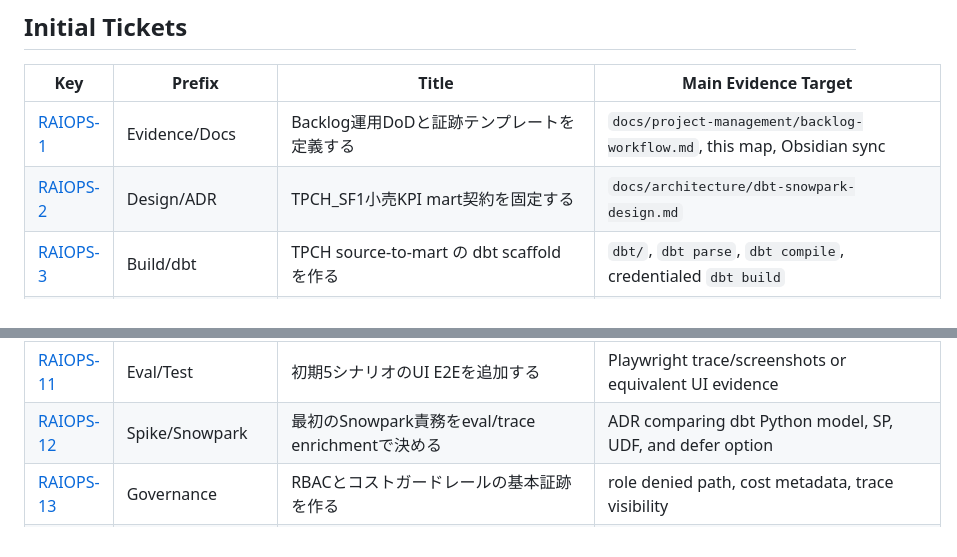
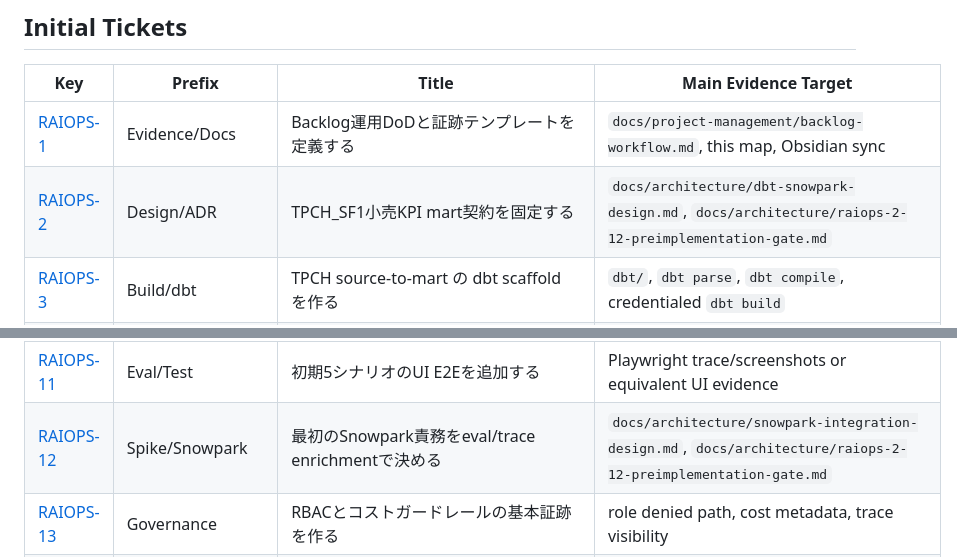
Before and after one commit to Tenormusica2024/retail-ai-ops-copilot, a Markdown page: docs/project-management/backlog-initial-ticket-map.md, 2 parts joined by grey strips. GitHub-like rendering.

```diff
--- a/docs/project-management/backlog-initial-ticket-map.md
+++ b/docs/project-management/backlog-initial-ticket-map.md
@@ -11,7 +11,7 @@ Detailed body source: `docs/project-management/backlog-ticket-bodies.md`
 | Key | Prefix | Title | Main Evidence Target |
 | --- | --- | --- | --- |
 | [RAIOPS-1](https://raiops27.backlog.com/view/RAIOPS-1) | Evidence/Docs | Backlog運用DoDと証跡テンプレートを定義する | `docs/project-management/backlog-workflow.md`, this map, Obsidian sync |
-| [RAIOPS-2](https://raiops27.backlog.com/view/RAIOPS-2) | Design/ADR | TPCH_SF1小売KPI mart契約を固定する | `docs/architecture/dbt-snowpark-design.md` |
+| [RAIOPS-2](https://raiops27.backlog.com/view/RAIOPS-2) | Design/ADR | TPCH_SF1小売KPI mart契約を固定する | `docs/architecture/dbt-snowpark-design.md`, `docs/architecture/raiops-2-12-preimplementation-gate.md` |
 | [RAIOPS-3](https://raiops27.backlog.com/view/RAIOPS-3) | Build/dbt | TPCH source-to-mart の dbt scaffold を作る | `dbt/`, `dbt parse`, `dbt compile`, credentialed `dbt build` |
 | [RAIOPS-4](https://raiops27.backlog.com/view/RAIOPS-4) | Eval/Test | dbt testsをsemantic/eval readiness gateにする | dbt test report, CI gate, readiness rule |
 | [RAIOPS-5](https://raiops27.backlog.com/view/RAIOPS-5) | Build/Semantic | Semantic Model YAMLをdbt mart契約に合わせる | `semantic/retail_kpi_semantic_model.yaml`, KPI definition seed |
@@ -21,7 +21,7 @@ Detailed body source: `docs/project-management/backlog-ticket-bodies.md`
 | [RAIOPS-9](https://raiops27.backlog.com/view/RAIOPS-9) | Governance/HITL | send/write要求を承認キューに止める | approval-required trace and UI review queue |
 | [RAIOPS-10](https://raiops27.backlog.com/view/RAIOPS-10) | Build/Streamlit | Analyst review用のEvidence Workbenchを作る | Streamlit UI with answer, SQL, result, citation, trace, approval queue |
 | [RAIOPS-11](https://raiops27.backlog.com/view/RAIOPS-11) | Eval/Test | 初期5シナリオのUI E2Eを追加する | Playwright trace/screenshots or equivalent UI evidence |
-| [RAIOPS-12](https://raiops27.backlog.com/view/RAIOPS-12) | Spike/Snowpark | 最初のSnowpark責務をeval/trace enrichmentで決める | ADR comparing dbt Python model, SP, UDF, and defer option |
+| [RAIOPS-12](https://raiops27.backlog.com/view/RAIOPS-12) | Spike/Snowpark | 最初のSnowpark責務をeval/trace enrichmentで決める | `docs/architecture/snowpark-integration-design.md`, `docs/architecture/raiops-2-12-preimplementation-gate.md` |
 | [RAIOPS-13](https://raiops27.backlog.com/view/RAIOPS-13) | Governance | RBACとコストガードレールの基本証跡を作る | role denied path, cost metadata, trace visibility |
 | [RAIOPS-14](https://raiops27.backlog.com/view/RAIOPS-14) | Evidence/Diagram | 実装証跡をdiagram readinessへ反映する | diagram tooltip/readiness update, `node tools/check_diagram_quality.mjs`, sync check |
 
```
Also changed, not shown: docs/architecture/raiops-2-12-preimplementation-gate.md (added, +137 -0 lines), docs/project-management/backlog-ticket-bodies.md (+2 -0 lines).
